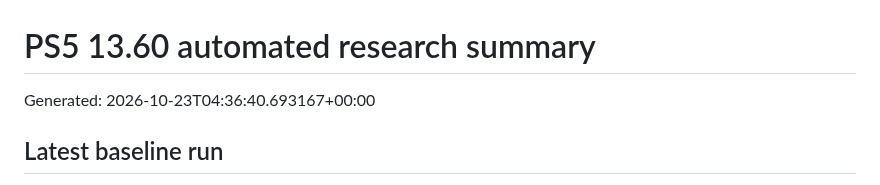
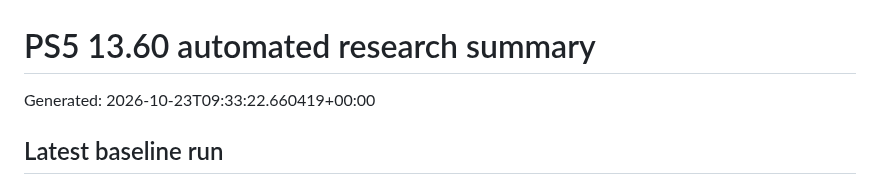
Before and after one commit to Tumelo00/deneme, a Markdown page: reports/summary.md, the part around the change. GitHub-like rendering.

Commit message:
Collect PS5 research reports

```diff
--- a/reports/summary.md
+++ b/reports/summary.md
@@ -1,6 +1,6 @@
 # PS5 13.60 automated research summary
 
-Generated: 2026-10-23T04:36:40.693167+00:00
+Generated: 2026-10-23T09:33:22.660419+00:00
 
 ## Latest baseline run
 
```
